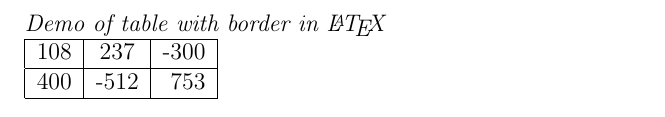
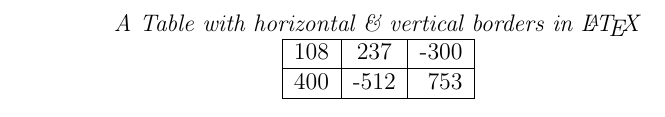
Before and after one commit to raghuugare/rubber, a LaTeX document (chap_01/12_table_border.ltx): part of the page, cut so that both start at the same text. Compiled offline with pdfLaTeX.

Commit message:
Small change in text accompanying the table.

```diff
--- a/chap_01/12_table_border.ltx
+++ b/chap_01/12_table_border.ltx
@@ -2,11 +2,13 @@
 
 \begin{document}
 
-\textit{Demo of table with border in \LaTeX }
+\begin{center}
+\textit{A Table with horizontal \& vertical borders in \LaTeX }
 
 \begin{tabular}{|l|c|r|} \hline
   108 & 237 & -300 \\ \hline
   400 & -512 & 753 \\ \hline
 \end{tabular}
+\end{center}
 
 \end{document}
```
